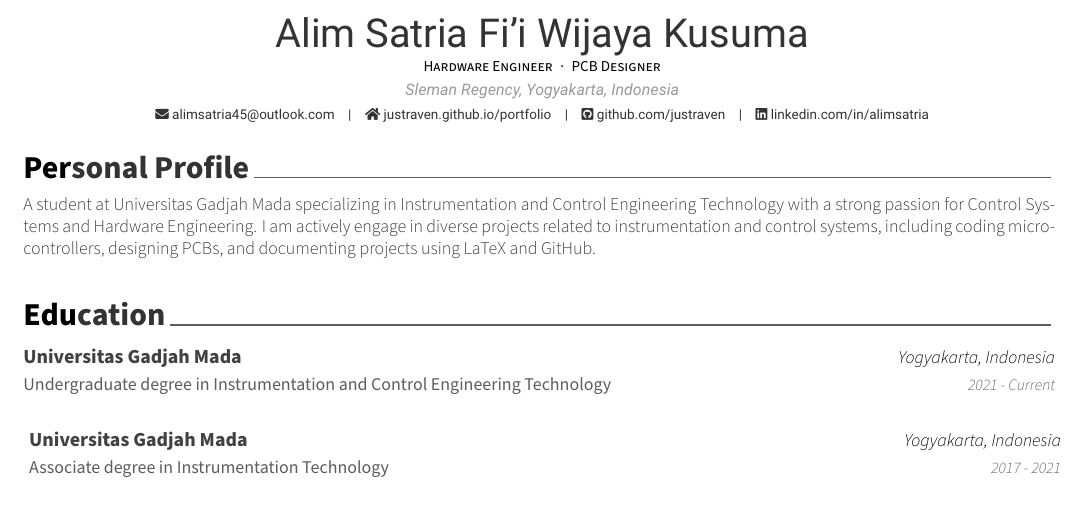
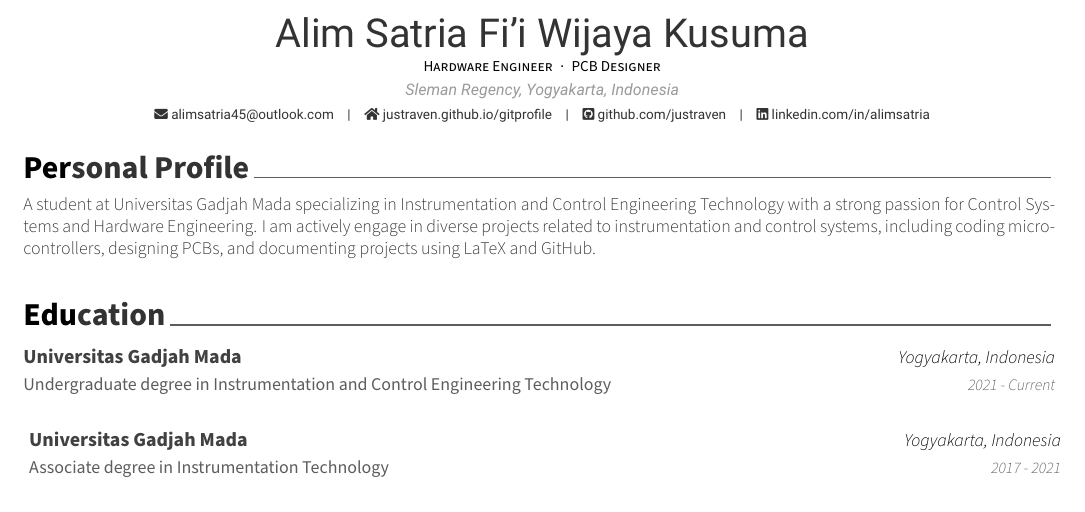
Before and after one commit to justraven/LaTEX-Resume, a LaTeX CV (resume.tex): part of page 1 of 2, cut so that both start at the same text. Compiled offline with XeLaTeX.

Commit message:
change portfolio web

```diff
--- a/resume.tex
+++ b/resume.tex
@@ -43,7 +43,7 @@
 
 \email{alimsatria45@outlook.com}
 %\dateofbirth{January 1st, 1970}
-\homepage{justraven.github.io/portfolio}
+\homepage{justraven.github.io/gitprofile}
 \github{github.com/justraven}
 \linkedin{linkedin.com/in/alimsatria}
 % \gitlab{gitlab-id}
```
Also changed, not shown: resume.pdf, 2 other files.
